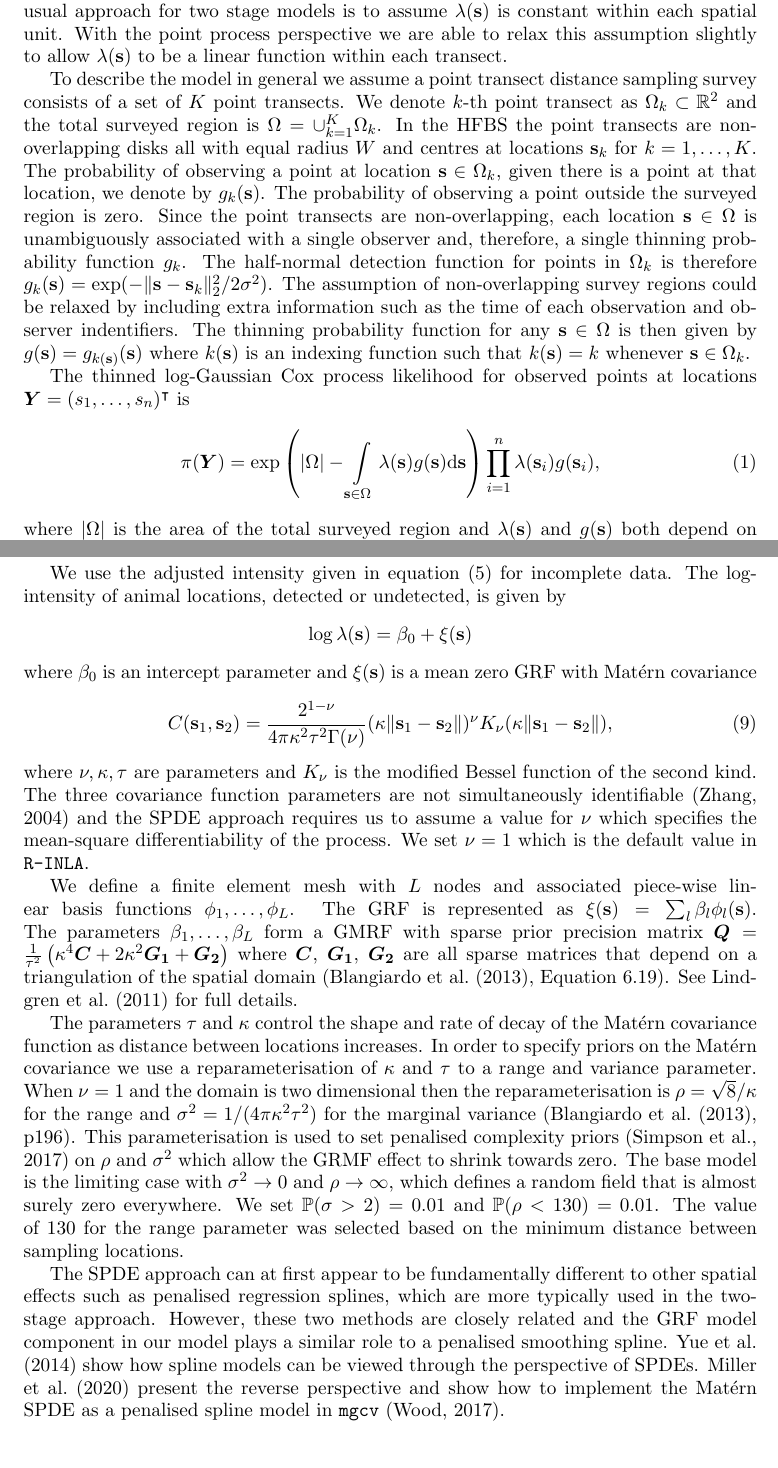
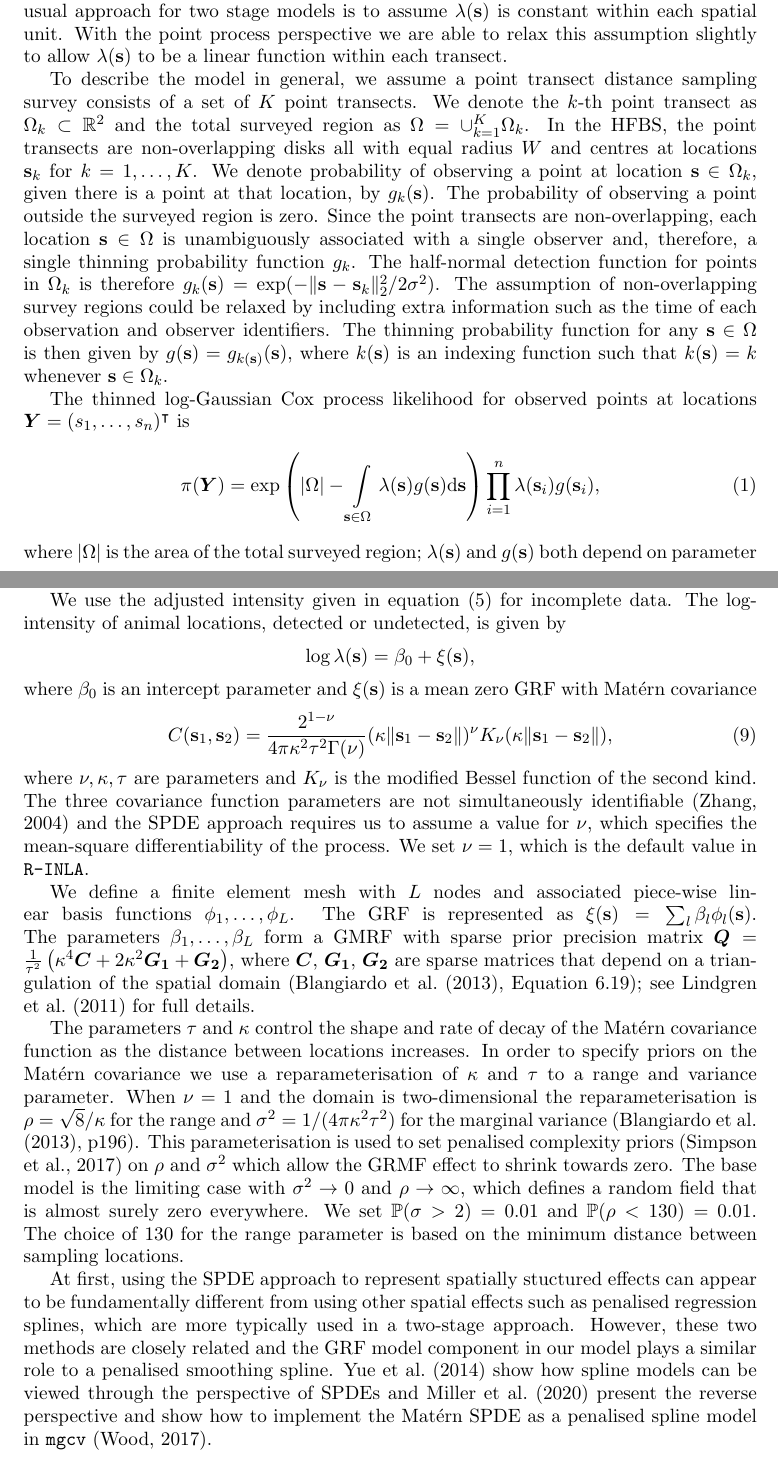
Before and after one commit to ASeatonSpatial/point-transects-paper, a LaTeX document (paper.tex): two parts of pages 8 and 12 of 28, joined at a grey line, cut so that both start at the same text. Compiled offline with pdfLaTeX; a missing font is replaced by an installed copy or a similar font.

Commit message:
And more changes to the text...

```diff
--- a/paper.tex
+++ b/paper.tex
@@ -142,15 +142,15 @@ Distance sampling models specify the thinning function $g(\bs)$ as a function th
 
 The detection function parameters can only be estimated if a uniformity assumption is made about the distribution of animals with respect to $r(\bs)$. Without such an assumption, the detection probability and intensity are confounded.  The standard assumption in distance sampling is that the intensity is constant with respect to changes in $r(\bs)$. The usual approach for two stage models is to assume $\lambda(\bs)$ is constant within each spatial unit.  With the point process perspective we are able to relax this assumption slightly to allow $\lambda(\bs)$ to be a linear function within each transect.
 
-To describe the model in general we assume a point transect distance sampling survey consists of a set of $K$ point transects.   We denote $k$-th point transect as $\Omega_k \subset \mathbb{R}^2$ and the total surveyed region is $\Omega = \cup_{k=1}^K \Omega_k$.  In the HFBS the point transects are non-overlapping disks all with equal radius $W$ and centres at locations $\bs_k$ for $k = 1, \ldots, K$.  The probability of observing a point at location $\bs \in \Omega_k$, given there is a point at that location, we denote by $g_k(\bs)$.  The probability of observing a point outside the surveyed region is zero.
-Since the point transects are non-overlapping, each location $\bs \in \Omega$ is unambiguously associated with a single observer and, therefore, a single thinning probability function $g_k$.   The half-normal detection function for points in $\Omega_k$ is therefore $g_k(\bs) = \exp(-\lVert \bs - \bs_k \rVert_2^2 / 2\sigma^2)$.  The assumption of non-overlapping survey regions could be relaxed by including extra information such as the time of each observation and observer indentifiers.  The thinning probability function for any $\bs \in \Omega$ is then given by $g(\bs) = g_{k(\bs)}(\bs)$ where $k(\bs)$ is an indexing function such that $k(\bs) = k$ whenever $\bs \in \Omega_k$.
+To describe the model in general, we assume a point transect distance sampling survey consists of a set of $K$ point transects.   We denote the $k$-th point transect as $\Omega_k \subset \mathbb{R}^2$ and the total surveyed region as $\Omega = \cup_{k=1}^K \Omega_k$.  In the HFBS, the point transects are non-overlapping disks all with equal radius $W$ and centres at locations $\bs_k$ for $k = 1, \ldots, K$.  We denote probability of observing a point at location $\bs \in \Omega_k$, given there is a point at that location, by $g_k(\bs)$.  The probability of observing a point outside the surveyed region is zero.
+Since the point transects are non-overlapping, each location $\bs \in \Omega$ is unambiguously associated with a single observer and, therefore, a single thinning probability function $g_k$.   The half-normal detection function for points in $\Omega_k$ is therefore $g_k(\bs) = \exp(-\lVert \bs - \bs_k \rVert_2^2 / 2\sigma^2)$.  The assumption of non-overlapping survey regions could be relaxed by including extra information such as the time of each observation and observer identifiers.  The thinning probability function for any $\bs \in \Omega$ is then given by $g(\bs) = g_{k(\bs)}(\bs)$, where $k(\bs)$ is an indexing function such that $k(\bs) = k$ whenever $\bs \in \Omega_k$.
 
 The thinned log-Gaussian Cox process likelihood for observed points at locations $\bm{Y} = (s_1, \ldots, s_n)^\intercal$ is
 \begin{equation}
 \label{lgcp-likelihood}
 \pi(\bm{Y}) = \exp\left( |\Omega| -\int\displaylimits_{\bs \in \Omega} \lambda(\bs) g(\bs) \mathrm{d}\bs \right)\prod_{i=1}^n \lambda(\bs_i)g(\bs_i),
 \end{equation}
-where $|\Omega|$ is the area of the total surveyed region and $\lambda(\bs)$ and $g(\bs)$ both depend on parameter vectors omitted for readability.
+where $|\Omega|$ is the area of the total surveyed region; $\lambda(\bs)$ and $g(\bs)$ both depend on parameter vectors omitted for readability.
 
 \subsection{The modified Poisson likelihood}
 \label{sec-lgcp}
@@ -233,19 +233,19 @@ As mentioned above, the \akepa{} population exhibits spatial heterogeneity for w
 
 We use the adjusted intensity given in equation \eqref{intensity-incomplete} for incomplete data.  The log-intensity of animal locations, detected or undetected, is given by
 \begin{equation*}
-\log \lambda(\bs) = \beta_0 + \xi(\bs)
+\log \lambda(\bs) = \beta_0 + \xi(\bs),
 \end{equation*}
 where $\beta_0$ is an intercept parameter and $\xi(\bs)$ is a mean zero GRF with Mat\'ern covariance
 \begin{equation}
 C(\bs_1,\bs_2) = \frac{2^{1-\nu}}{4\pi\kappa^2\tau^2\Gamma(\nu)}(\kappa \|\bs_1-\bs_2\|)^{\nu}K_\nu(\kappa \|\bs_1-\bs_2\|),
 \end{equation}
-where \(\nu, \kappa, \tau\) are parameters and \(K_{\nu}\) is the modified Bessel function of the second kind.  The three covariance function parameters are not simultaneously identifiable \citep{zhang_inconsistent_2004} and the SPDE approach requires us to assume a value for $\nu$ which specifies the mean-square differentiability of the process.  We set $\nu = 1$ which is the default value in \texttt{R-INLA}.
+where \(\nu, \kappa, \tau\) are parameters and \(K_{\nu}\) is the modified Bessel function of the second kind.  The three covariance function parameters are not simultaneously identifiable \citep{zhang_inconsistent_2004} and the SPDE approach requires us to assume a value for $\nu$, which specifies the mean-square differentiability of the process.  We set $\nu = 1$, which is the default value in \texttt{R-INLA}.
 
-We define a finite element mesh with $L$ nodes and associated piece-wise linear basis functions $\phi_1, \ldots, \phi_L$. The GRF is represented as $\xi(\bs) = \sum_l \beta_l \phi_l(\bs)$.  The parameters $\beta_1, \ldots, \beta_L$ form a GMRF with sparse prior precision matrix $\bm{Q} = \frac{1}{\tau^2}\left(\kappa^4\bm{C} + 2\kappa^2\bm{G_1} + \bm{G_2}\right)$ where $\bm{C}$, $\bm{G_1}$, $\bm{G_2}$ are all sparse matrices that depend on a triangulation of the spatial domain (\cite{blangiardo_spatial_2013}, Equation 6.19). See \cite{lindgren_explicit_2011} for full details.
+We define a finite element mesh with $L$ nodes and associated piece-wise linear basis functions $\phi_1, \ldots, \phi_L$. The GRF is represented as $\xi(\bs) = \sum_l \beta_l \phi_l(\bs)$.  The parameters $\beta_1, \ldots, \beta_L$ form a GMRF with sparse prior precision matrix $\bm{Q} = \frac{1}{\tau^2}\left(\kappa^4\bm{C} + 2\kappa^2\bm{G_1} + \bm{G_2}\right)$, where $\bm{C}$, $\bm{G_1}$, $\bm{G_2}$ are sparse matrices that depend on a triangulation of the spatial domain (\cite{blangiardo_spatial_2013}, Equation 6.19); see \cite{lindgren_explicit_2011} for full details.
 
-The parameters $\tau$ and $\kappa$ control the shape and rate of decay of the Mat\'ern covariance function as distance between locations increases.  In order to specify priors on the Mat\'ern covariance we use a reparameterisation of $\kappa$ and $\tau$ to a range and variance parameter.  When $\nu = 1$ and the domain is two dimensional then the reparameterisation is $\rho = \sqrt{8} / \kappa$ for the range and $\sigma^2 = 1 / (4\pi\kappa^2\tau^2)$ for the marginal variance (\cite{blangiardo_spatial_2013}, p196).  This parameterisation is used to set penalised complexity priors \citep{simpson_penalising_2017} on $\rho$ and $\sigma^2$ which allow the GRMF effect to shrink towards zero.  The base model is the limiting case with $\sigma^2 \rightarrow 0$ and $\rho \rightarrow \infty$, which defines a random field that is almost surely zero everywhere.  We set $\mathbb{P}(\sigma > 2) = 0.01$ and $\mathbb{P}(\rho < 130) = 0.01$.  The value of 130 for the range parameter was selected based on the minimum distance between sampling locations.
+The parameters $\tau$ and $\kappa$ control the shape and rate of decay of the Mat\'ern covariance function as the distance between locations increases.  In order to specify priors on the Mat\'ern covariance we use a reparameterisation of $\kappa$ and $\tau$ to a range and variance parameter.  When $\nu = 1$ and the domain is two-dimensional the reparameterisation is $\rho = \sqrt{8} / \kappa$ for the range and $\sigma^2 = 1 / (4\pi\kappa^2\tau^2)$ for the marginal variance (\cite{blangiardo_spatial_2013}, p196).  This parameterisation is used to set penalised complexity priors \citep{simpson_penalising_2017} on $\rho$ and $\sigma^2$ which allow the GRMF effect to shrink towards zero.  The base model is the limiting case with $\sigma^2 \rightarrow 0$ and $\rho \rightarrow \infty$, which defines a random field that is almost surely zero everywhere.  We set $\mathbb{P}(\sigma > 2) = 0.01$ and $\mathbb{P}(\rho < 130) = 0.01$.  The choice of 130 for the range parameter is based on the minimum distance between sampling locations.
 
-The SPDE approach can at first appear to be fundamentally different to other spatial effects such as penalised regression splines, which are more typically used in the two-stage approach.  However, these two methods are closely related and the GRF model component in our model plays a similar role to a penalised smoothing spline.  \cite{yue_bayesian_2014} show how spline models can be viewed through the perspective of SPDEs. \cite{miller_UnderstandingStochasticPartial_2020} present the reverse perspective and show how to implement the Mat\'ern SPDE as a penalised spline model in \texttt{mgcv} \citep{wood_gam_2017}.
+At first, using the SPDE approach to represent spatially stuctured effects can appear to be fundamentally different from using other spatial effects such as penalised regression splines, which are more typically used in a two-stage approach.  However, these two methods are closely related and the GRF model component in our model plays a similar role to a penalised smoothing spline.  \cite{yue_bayesian_2014} show how spline models can be viewed through the perspective of SPDEs and \cite{miller_UnderstandingStochasticPartial_2020} present the reverse perspective and show how to implement the Mat\'ern SPDE as a penalised spline model in \texttt{mgcv} \citep{wood_gam_2017}.
 
 \section{Results}
 \label{sec-results}
```
Also changed, not shown: paper.tex (22 more changed lines).
